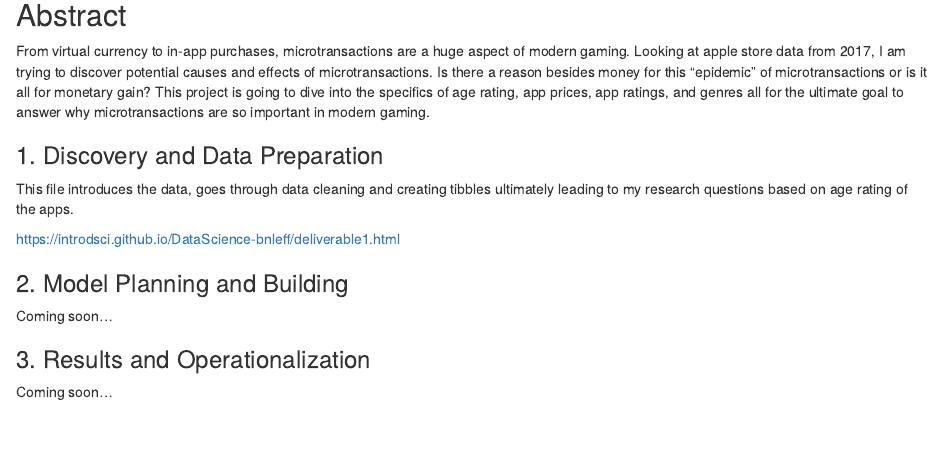
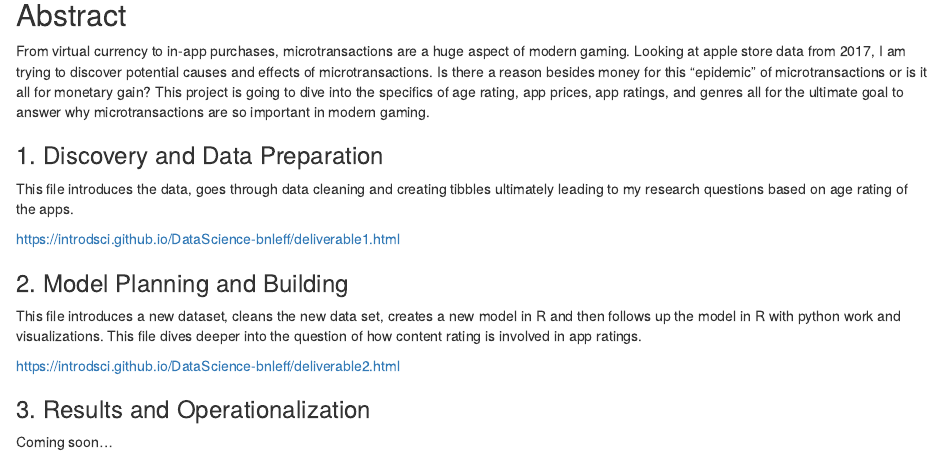
Before and after one commit to introdsci/DataScience-bnleff, an R Markdown document (index.Rmd): the page in a window 1100 px wide, from 130 px down. The pictures show the output file index.html that the author committed with the source, opened offline.

Commit message:
edits the index files to include deliverable2

```diff
--- a/index.Rmd
+++ b/index.Rmd
@@ -18,7 +18,9 @@ https://introdsci.github.io/DataScience-bnleff/deliverable1.html
 
 ### 2. Model Planning and Building
 
-Coming soon...
+This file introduces a new dataset, cleans the new data set, creates a new model in R and then follows up the model in R with python work and visualizations. This file dives deeper into the question of how content rating is involved in app ratings.
+
+https://introdsci.github.io/DataScience-bnleff/deliverable2.html
 
 ### 3. Results and Operationalization
 
```
Also changed, not shown: index.html.
